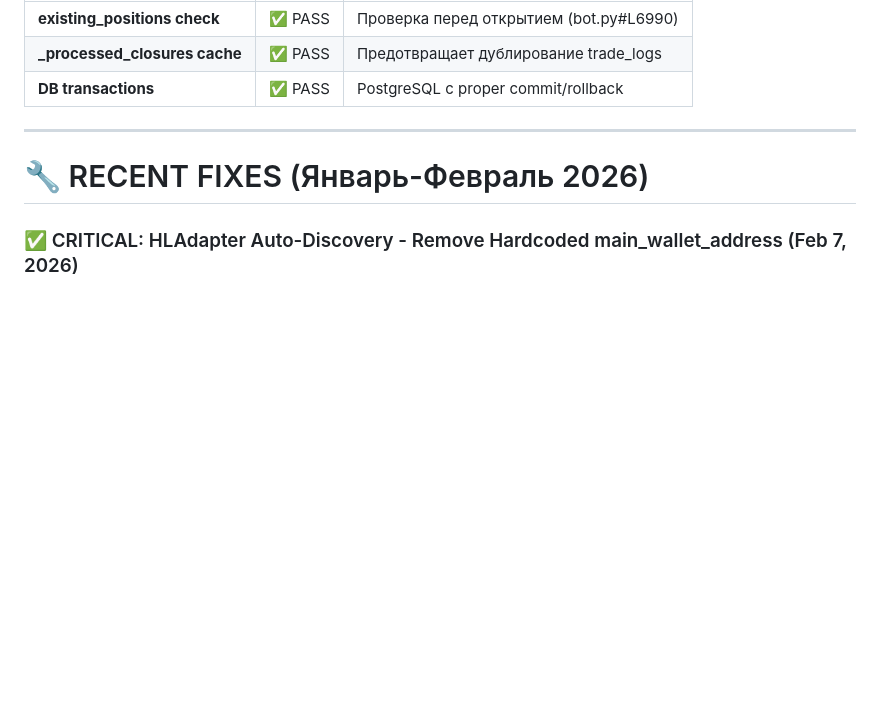
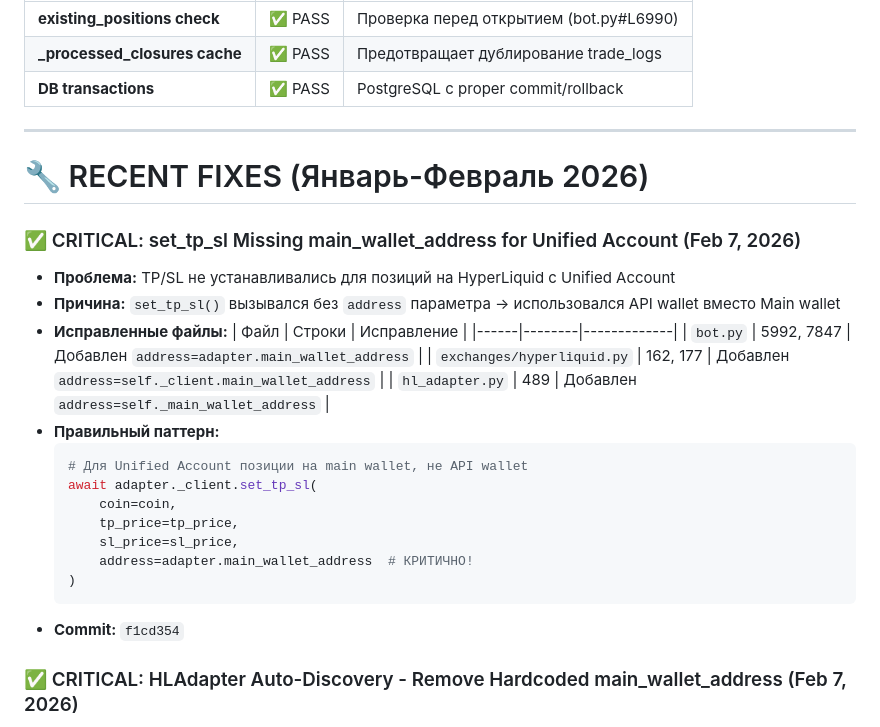
Before and after one commit to ElcaroNossam/elcarobybitbotv2, a Markdown page: .github/copilot-instructions.md, the part around the change. GitHub-like rendering; blank space fills up the shorter version.

Commit message:
docs: Update copilot instructions with set_tp_sl fix

````diff
--- a/.github/copilot-instructions.md
+++ b/.github/copilot-instructions.md
@@ -1323,6 +1323,27 @@ except Exception as e:
 
 # 🔧 RECENT FIXES (Январь-Февраль 2026)
 
+### ✅ CRITICAL: set_tp_sl Missing main_wallet_address for Unified Account (Feb 7, 2026)
+- **Проблема:** TP/SL не устанавливались для позиций на HyperLiquid с Unified Account
+- **Причина:** `set_tp_sl()` вызывался без `address` параметра → использовался API wallet вместо Main wallet
+- **Исправленные файлы:**
+  | Файл | Строки | Исправление |
+  |------|--------|-------------|
+  | `bot.py` | 5992, 7847 | Добавлен `address=adapter.main_wallet_address` |
+  | `exchanges/hyperliquid.py` | 162, 177 | Добавлен `address=self._client.main_wallet_address` |
+  | `hl_adapter.py` | 489 | Добавлен `address=self._main_wallet_address` |
+- **Правильный паттерн:**
+  ```python
+  # Для Unified Account позиции на main wallet, не API wallet
+  await adapter._client.set_tp_sl(
+      coin=coin,
+      tp_price=tp_price,
+      sl_price=sl_price,
+      address=adapter.main_wallet_address  # КРИТИЧНО!
+  )
+  ```
+- **Commit:** `f1cd354`
+
 ### ✅ CRITICAL: HLAdapter Auto-Discovery - Remove Hardcoded main_wallet_address (Feb 7, 2026)
 - **Проблема:** Баланс HyperLiquid показывал $0 во всех местах (бот, веб, iOS)
 - **Причина:** Код передавал `main_wallet_address=wallet_address` в HLAdapter, где `wallet_address` = API wallet из БД
````
